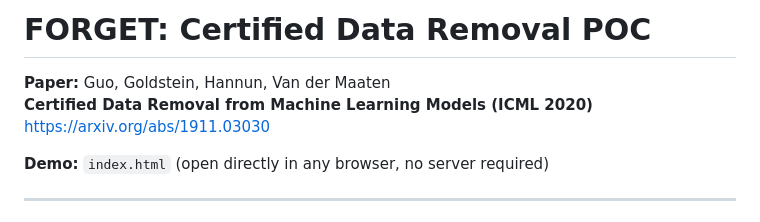
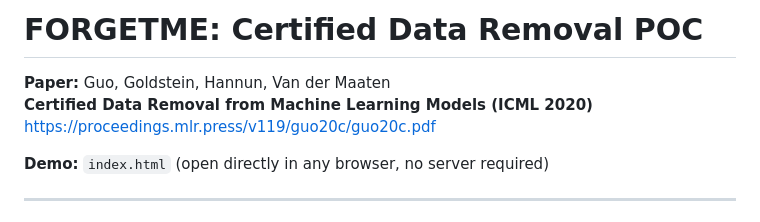
Before and after one commit to StealthyPaws/forgetme, a Markdown page: README.md, the part around the change. GitHub-like rendering.

```diff
--- a/README.md
+++ b/README.md
@@ -1,8 +1,8 @@
-# FORGET: Certified Data Removal POC
+# FORGETME: Certified Data Removal POC
 
 **Paper:** Guo, Goldstein, Hannun, Van der Maaten
 **Certified Data Removal from Machine Learning Models (ICML 2020)**
-https://arxiv.org/abs/1911.03030
+https://proceedings.mlr.press/v119/guo20c/guo20c.pdf
 
 **Demo:** `index.html` (open directly in any browser, no server required)
 
```
